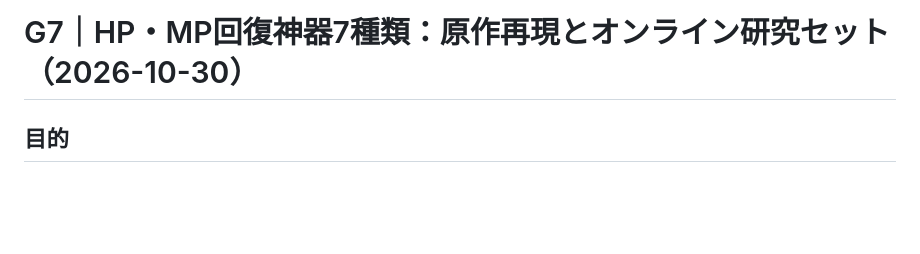
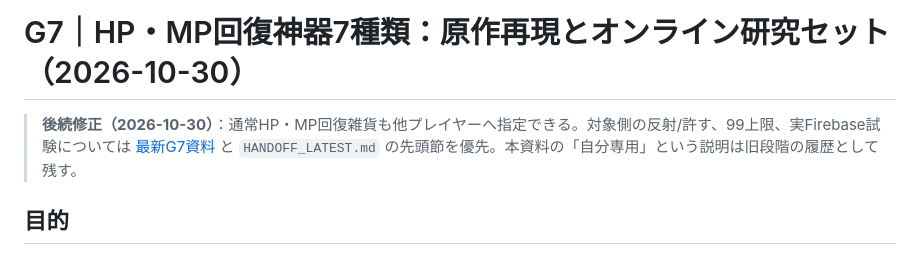
Before and after one commit to 8mahi8/party-card-replica, a Markdown page: docs/V2_G7_PLAIN_RECOVERY_ITEMS_2026-10-30.md, the part around the change. Rendered like a GitHub page; blank space fills up the shorter version.

Commit message:
docs(g7): mark old self-only recovery scope as superseded by targetable restoratives

```diff
--- a/docs/V2_G7_PLAIN_RECOVERY_ITEMS_2026-10-30.md
+++ b/docs/V2_G7_PLAIN_RECOVERY_ITEMS_2026-10-30.md
@@ -1,4 +1,6 @@
 # G7｜HP・MP回復神器7種類：原作再現とオンライン研究セット（2026-10-30）
+
+> **後続修正（2026-10-30）**：通常HP・MP回復雑貨も他プレイヤーへ指定できる。対象側の反射/許す、99上限、実Firebase試験については [最新G7資料](V2_G7_TARGETABLE_HP_MP_RECOVERY_2026-10-30.md) と `HANDOFF_LATEST.md` の先頭節を優先。本資料の「自分専用」という説明は旧段階の履歴として残す。
 
 ## 目的
 
```
